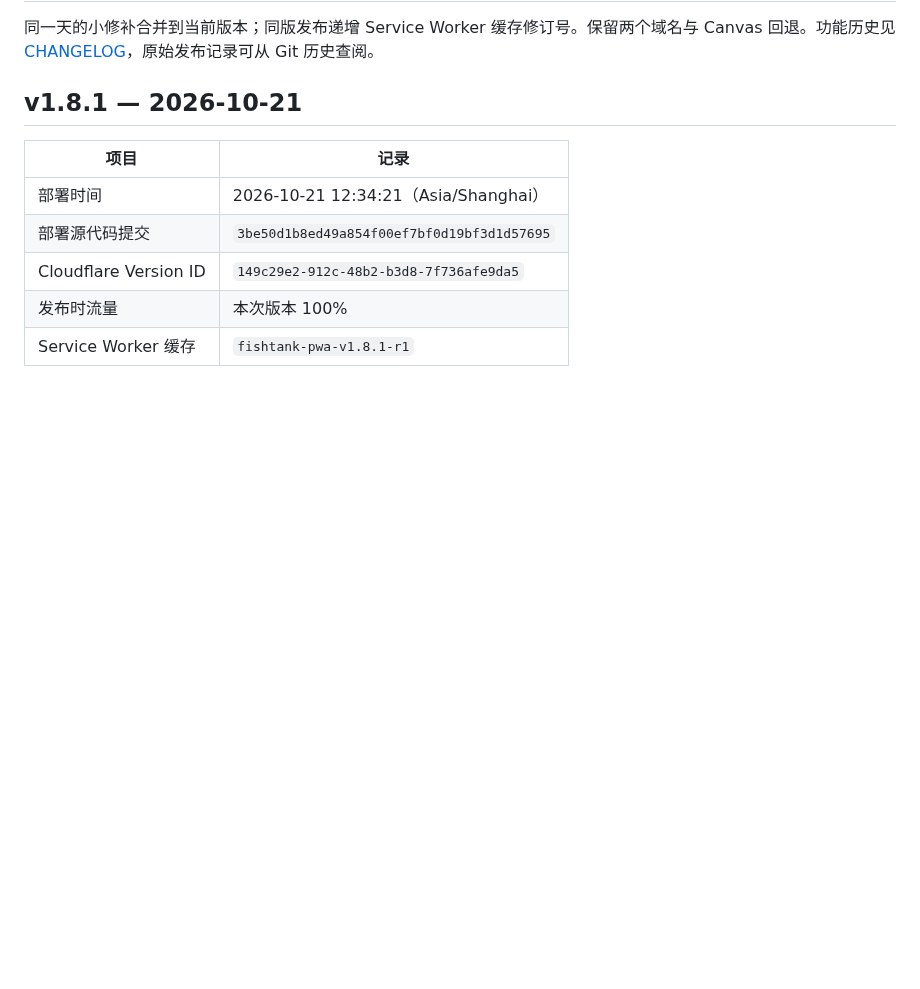
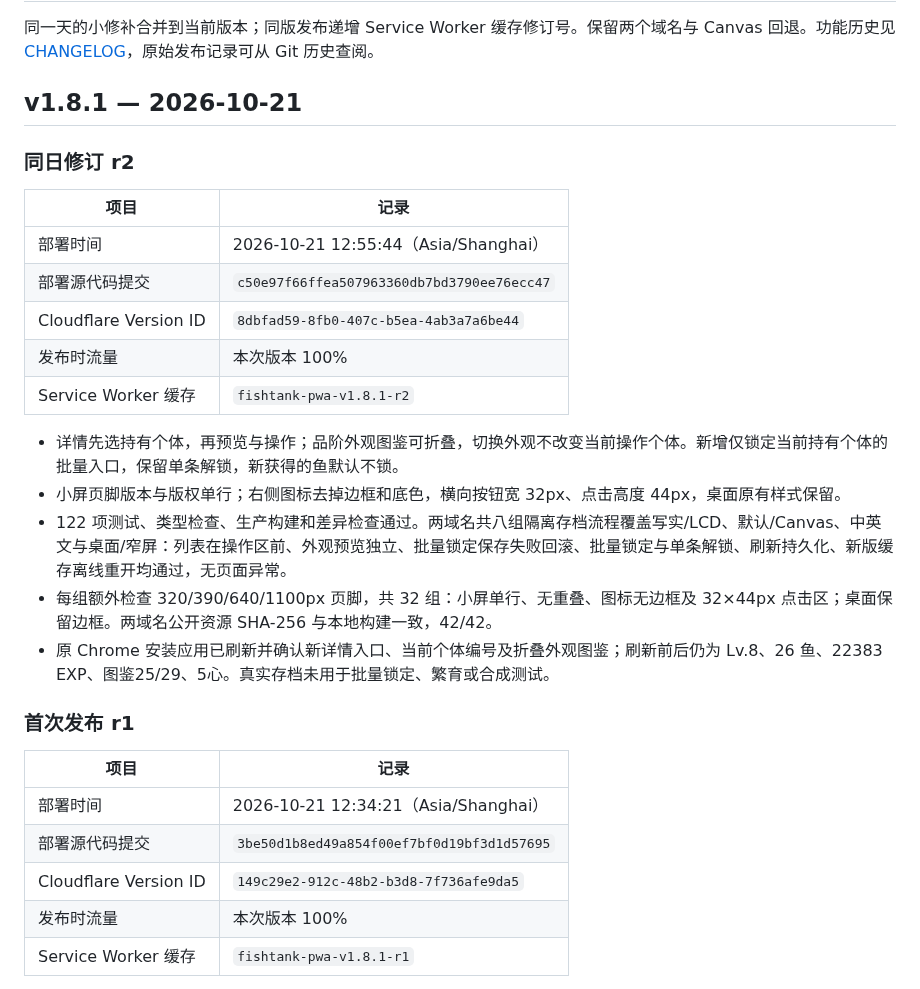
Before and after one commit to dofy/fishtank, a Markdown page: docs/DEPLOYMENTS.md, the part around the change. Drawn GitHub-style; blank space fills up the shorter version.

Commit message:
docs: record detail layout release checks

```diff
--- a/docs/DEPLOYMENTS.md
+++ b/docs/DEPLOYMENTS.md
@@ -3,6 +3,24 @@
 同一天的小修补合并到当前版本；同版发布递增 Service Worker 缓存修订号。保留两个域名与 Canvas 回退。功能历史见 [CHANGELOG](../CHANGELOG.md)，原始发布记录可从 Git 历史查阅。
 
 ## v1.8.1 — 2026-10-21
+
+### 同日修订 r2
+
+| 项目 | 记录 |
+| --- | --- |
+| 部署时间 | 2026-10-21 12:55:44（Asia/Shanghai） |
+| 部署源代码提交 | `c50e97f66ffea507963360db7bd3790ee76ecc47` |
+| Cloudflare Version ID | `8dbfad59-8fb0-407c-b5ea-4ab3a7a6be44` |
+| 发布时流量 | 本次版本 100% |
+| Service Worker 缓存 | `fishtank-pwa-v1.8.1-r2` |
+
+- 详情先选持有个体，再预览与操作；品阶外观图鉴可折叠，切换外观不改变当前操作个体。新增仅锁定当前持有个体的批量入口，保留单条解锁，新获得的鱼默认不锁。
+- 小屏页脚版本与版权单行；右侧图标去掉边框和底色，横向按钮宽 32px、点击高度 44px，桌面原有样式保留。
+- 122 项测试、类型检查、生产构建和差异检查通过。两域名共八组隔离存档流程覆盖写实/LCD、默认/Canvas、中英文与桌面/窄屏：列表在操作区前、外观预览独立、批量锁定保存失败回滚、批量锁定与单条解锁、刷新持久化、新版缓存离线重开均通过，无页面异常。
+- 每组额外检查 320/390/640/1100px 页脚，共 32 组：小屏单行、无重叠、图标无边框及 32×44px 点击区；桌面保留边框。两域名公开资源 SHA-256 与本地构建一致，42/42。
+- 原 Chrome 安装应用已刷新并确认新详情入口、当前个体编号及折叠外观图鉴；刷新前后仍为 Lv.8、26 鱼、22383 EXP、图鉴25/29、5心。真实存档未用于批量锁定、繁育或合成测试。
+
+### 首次发布 r1
 
 | 项目 | 记录 |
 | --- | --- |
```
